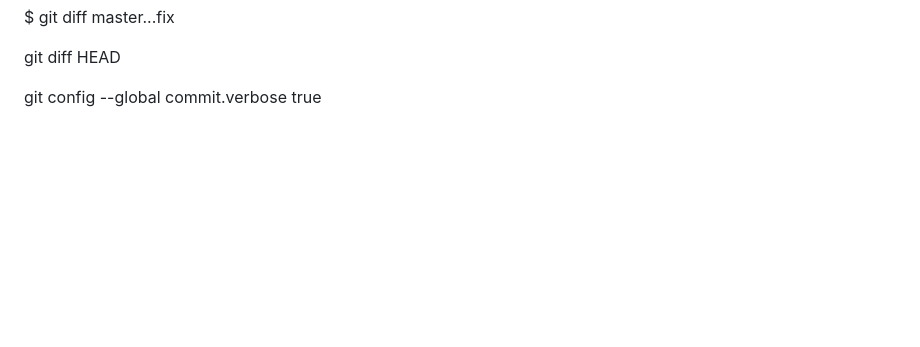
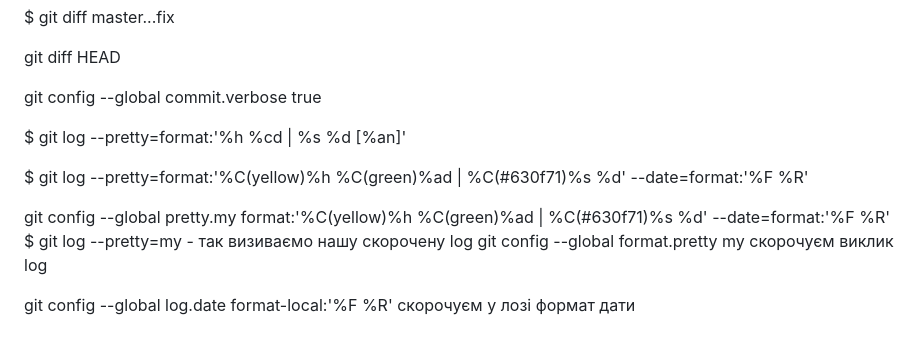
Before and after one commit to wasekw/github-test, a Markdown page: README.md, the part around the change. Rendered like a GitHub page; blank space fills up the shorter version.

Commit message:
Added config log

```diff
--- a/README.md
+++ b/README.md
@@ -110,3 +110,13 @@ $ git diff master...fix
 git diff HEAD
 
 git config --global commit.verbose true
+
+$ git log --pretty=format:'%h %cd | %s %d [%an]'
+
+$ git log --pretty=format:'%C(yellow)%h %C(green)%ad | %C(#630f71)%s %d' --date=format:'%F %R'
+
+git config --global pretty.my format:'%C(yellow)%h %C(green)%ad | %C(#630f71)%s %d' --date=format:'%F %R'
+$ git log --pretty=my - так визиваємо нашу скорочену log
+git config --global format.pretty my скорочуєм виклик log
+
+git config --global log.date format-local:'%F %R' скорочуєм у лозі формат дати
```
